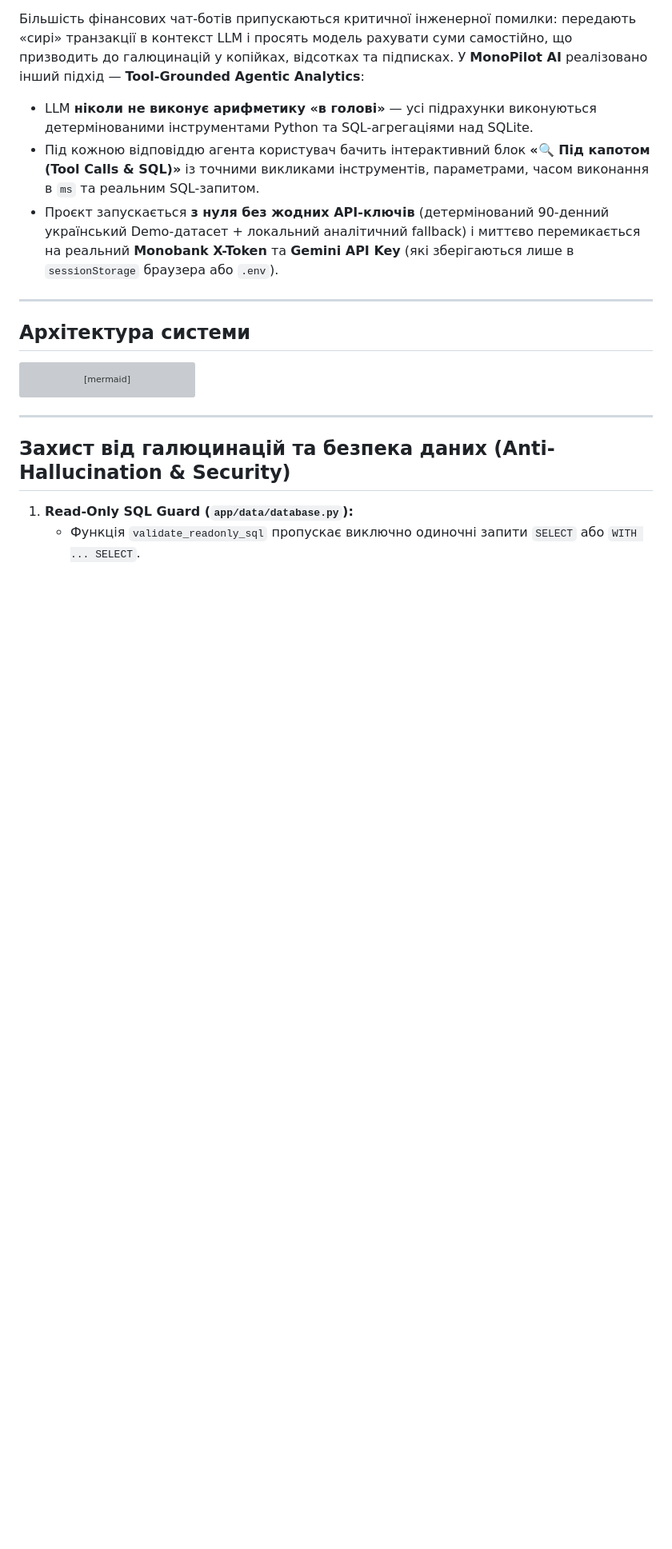
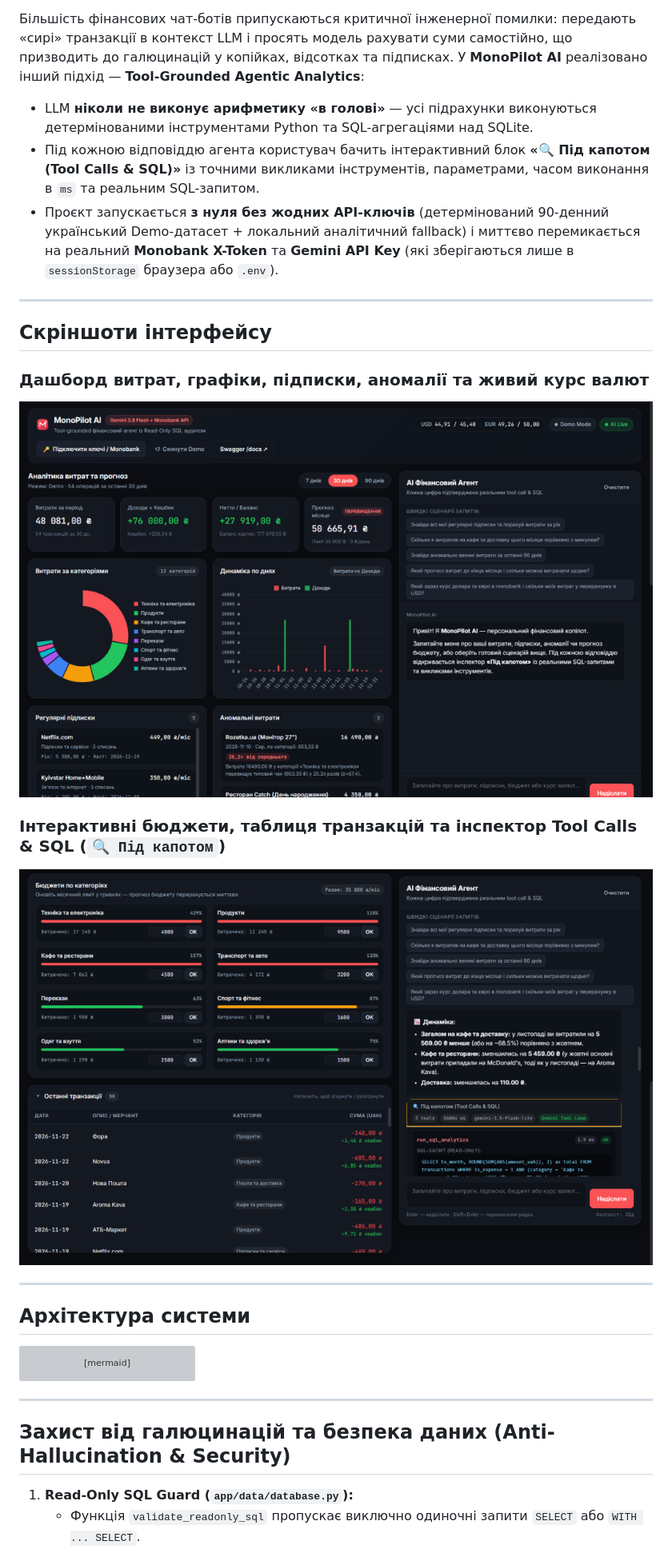
Before and after one commit to Demetriusnow/monopilot-ai, a Markdown page: README.md, the part around one of its changes. Shown at 80% size. Drawn GitHub-style; pictures changed too: docs/screenshots/ai-sql-inspector.png (added), docs/screenshots/dashboard-overview.png (added); blank space fills up the shorter version; grey boxes are pictures that could not be loaded.

Commit message:
docs(deploy): add live UI screenshots, CI badges, and Render PORT config

```diff
--- a/README.md
+++ b/README.md
@@ -13,6 +19,16 @@
 - LLM **ніколи не виконує арифметику «в голові»** — усі підрахунки виконуються детермінованими інструментами Python та SQL-агрегаціями над SQLite.
 - Під кожною відповіддю агента користувач бачить інтерактивний блок **«🔍 Під капотом (Tool Calls & SQL)»** із точними викликами інструментів, параметрами, часом виконання в `ms` та реальним SQL-запитом.
 - Проєкт запускається **з нуля без жодних API-ключів** (детермінований 90-денний український Demo-датасет + локальний аналітичний fallback) і миттєво перемикається на реальний **Monobank X-Token** та **Gemini API Key** (які зберігаються лише в `sessionStorage` браузера або `.env`).
+
+---
+
+## Скріншоти інтерфейсу
+
+### Дашборд витрат, графіки, підписки, аномалії та живий курс валют
+![Дашборд витрат MonoPilot AI](docs/screenshots/dashboard-overview.png)
+
+### Інтерактивні бюджети, таблиця транзакцій та інспектор Tool Calls & SQL (`🔍 Під капотом`)
+![Відповідь AI-агента та інспектор SQL у MonoPilot AI](docs/screenshots/ai-sql-inspector.png)
 
 ---
 
```
Also changed, not shown: other parts of README.md (+9 -3 lines), 2 other files.
